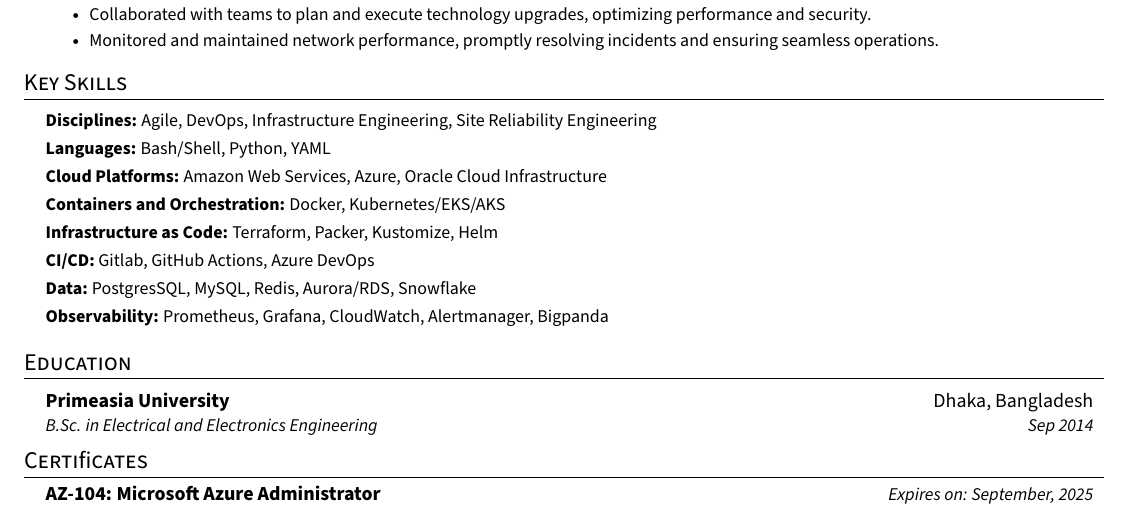
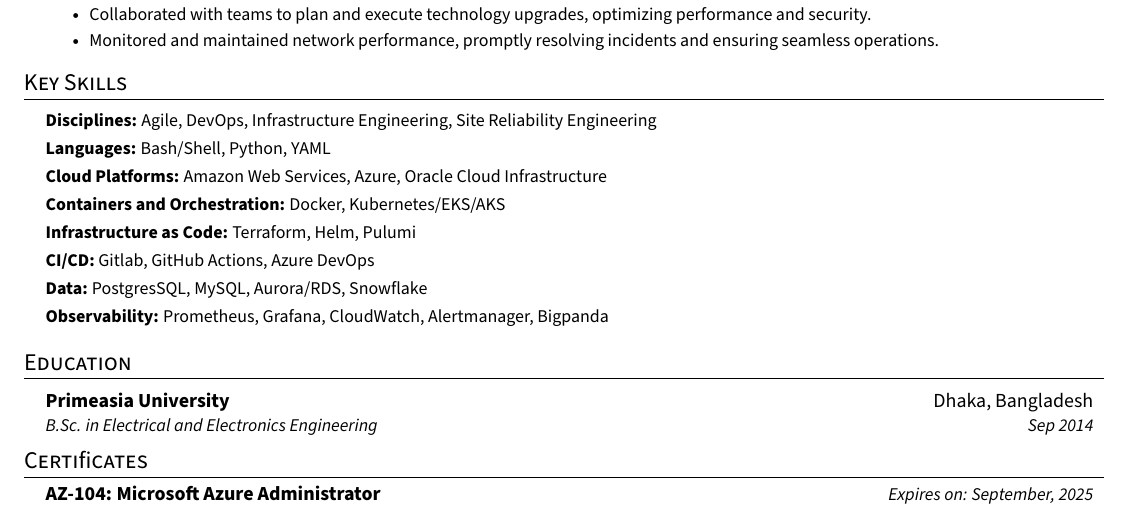
Before and after one commit to faysalmehedi/resume, a LaTeX CV (faysal_mehedi_resume.tex): part of the page, cut so that both start at the same text. Compiled offline with pdfLaTeX.

Commit message:
Update faysal_mehedi_resume.tex

```diff
--- a/faysal_mehedi_resume.tex
+++ b/faysal_mehedi_resume.tex
@@ -198,9 +198,9 @@
         \textbf{Languages:}{ Bash/Shell, Python, YAML} \\ \vspace{3pt}
         \textbf{Cloud Platforms:}{ Amazon Web Services, Azure, Oracle Cloud Infrastructure} \\ \vspace{3pt}
         \textbf{Containers and Orchestration:}{ Docker, Kubernetes/EKS/AKS } \\ \vspace{3pt}
-        \textbf{Infrastructure as Code:}{ Terraform, Packer, Kustomize, Helm} \\ \vspace{3pt}
+        \textbf{Infrastructure as Code:}{ Terraform, Helm, Pulumi} \\ \vspace{3pt}
         \textbf{CI/CD:}{ Gitlab, GitHub Actions, Azure DevOps} \\ \vspace{3pt}
-        \textbf{Data:}{ PostgresSQL, MySQL, Redis, Aurora/RDS, Snowflake} \\ \vspace{3pt}
+        \textbf{Data:}{ PostgresSQL, MySQL, Aurora/RDS, Snowflake} \\ \vspace{3pt}
         \textbf{Observability:}{ Prometheus, Grafana, CloudWatch, Alertmanager, Bigpanda} \\ \vspace{3pt}
     }}
   \resumeSubHeadingListEnd
```
